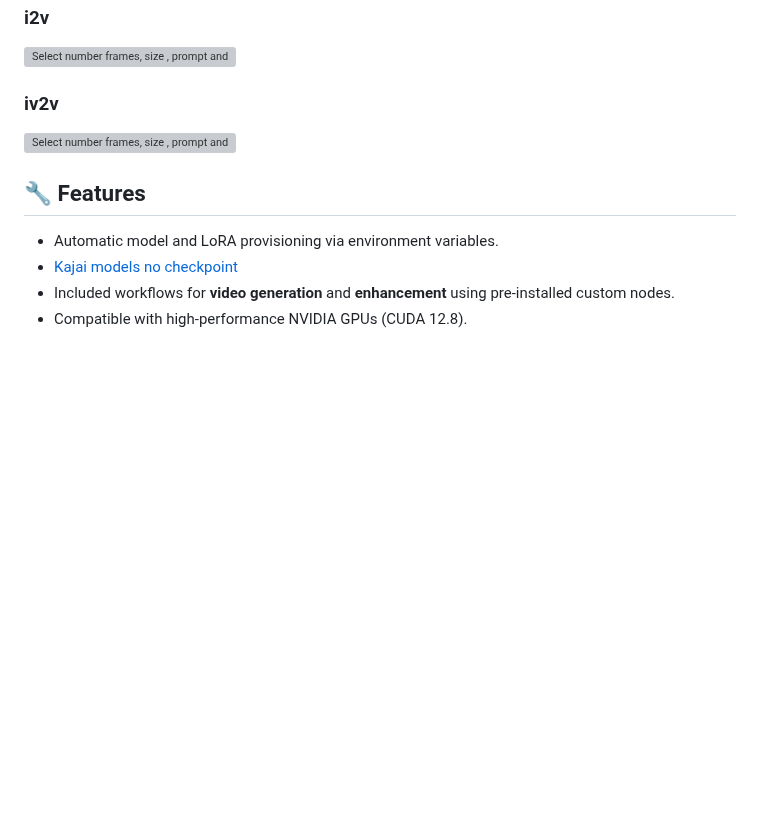
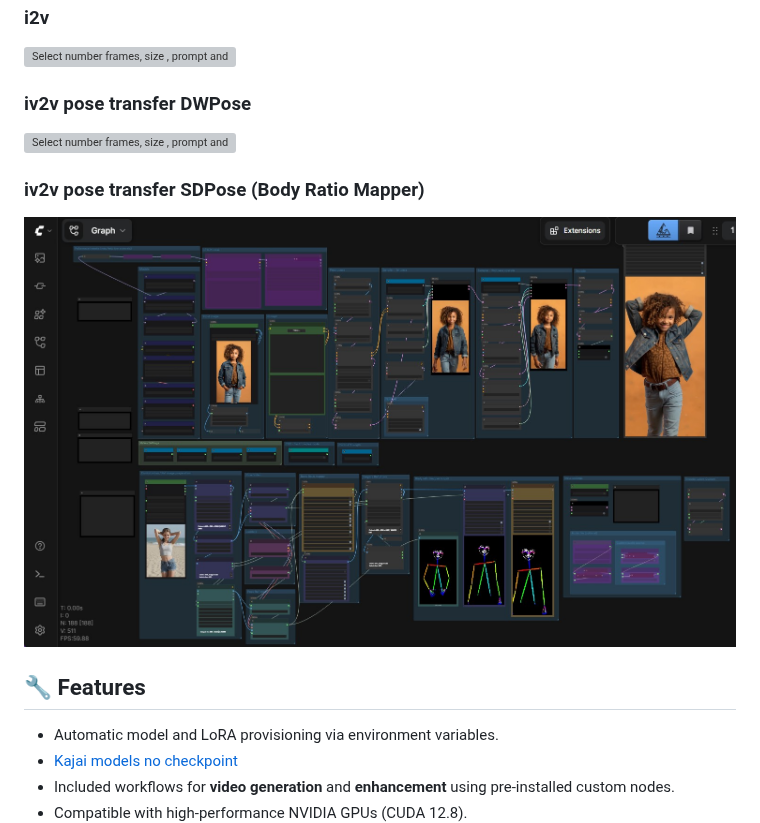
Before and after one commit to jalberty2018/comfyui-docs, a Markdown page: ComfyUI_LTX.md, the part around the change. Drawn GitHub-style; pictures changed too: images/ai-generated-LTX-vi2v-sdpose.jpg (added); blank space fills up the shorter version; grey boxes are pictures that could not be loaded.

Commit message:
Added bodyratiomapper workflow

```diff
--- a/ComfyUI_LTX.md
+++ b/ComfyUI_LTX.md
@@ -10,9 +10,13 @@ A streamlined and automated environment for running **ComfyUI** with **LTX-2.3 v
 
 ![Select number frames, size , prompt and offload](images/ai-generated-LTX.jpg)
 
-### iv2v
+### iv2v pose transfer DWPose
 
 ![Select number frames, size , prompt and offload](images/ai-generated-LTX-vi2v.jpg)
+
+### iv2v pose transfer SDPose (Body Ratio Mapper)
+
+![Select number frames, size , prompt and offload](images/ai-generated-LTX-vi2v-sdpose.jpg)
 
 ## 🔧 Features
 
```
Also changed, not shown: 1 other file.
